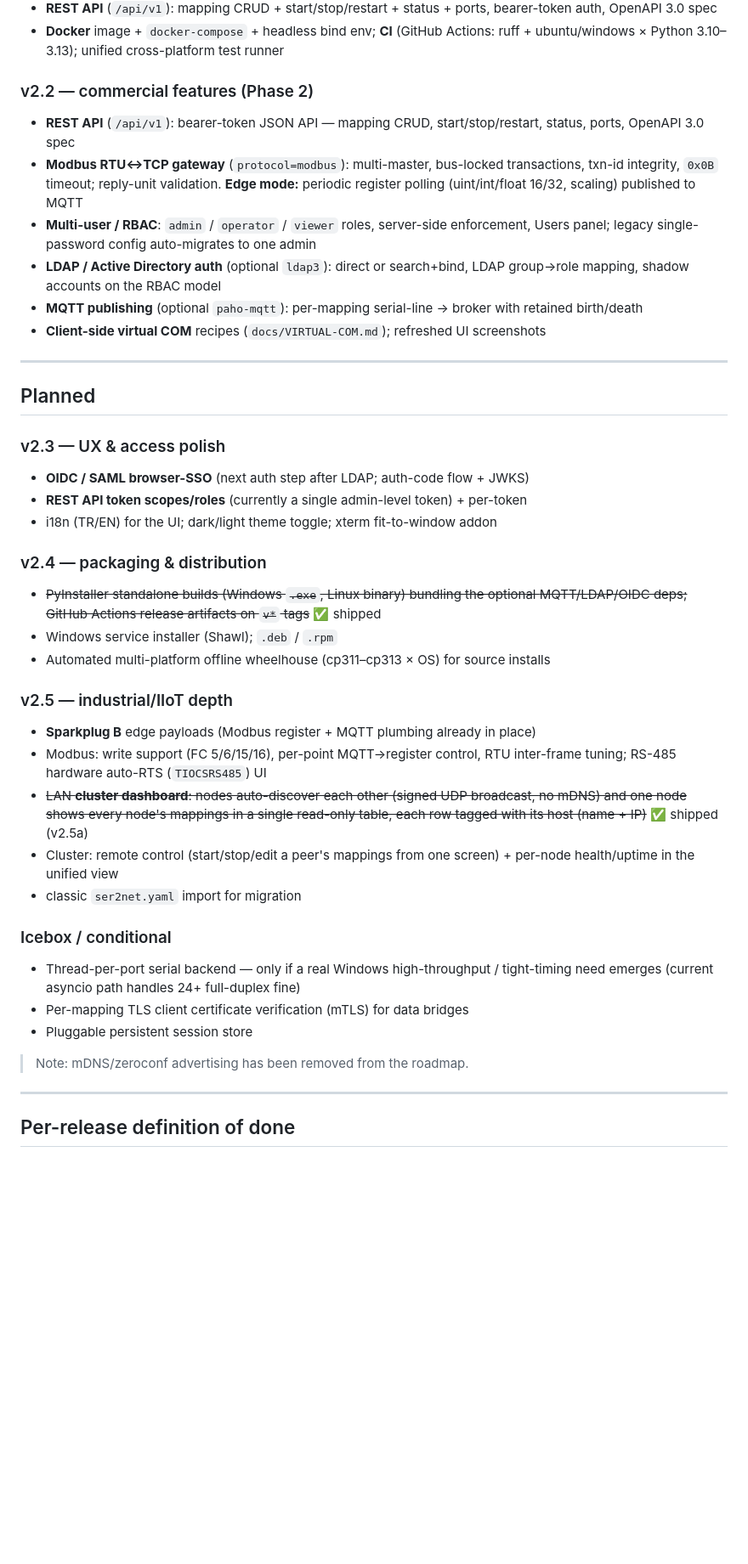
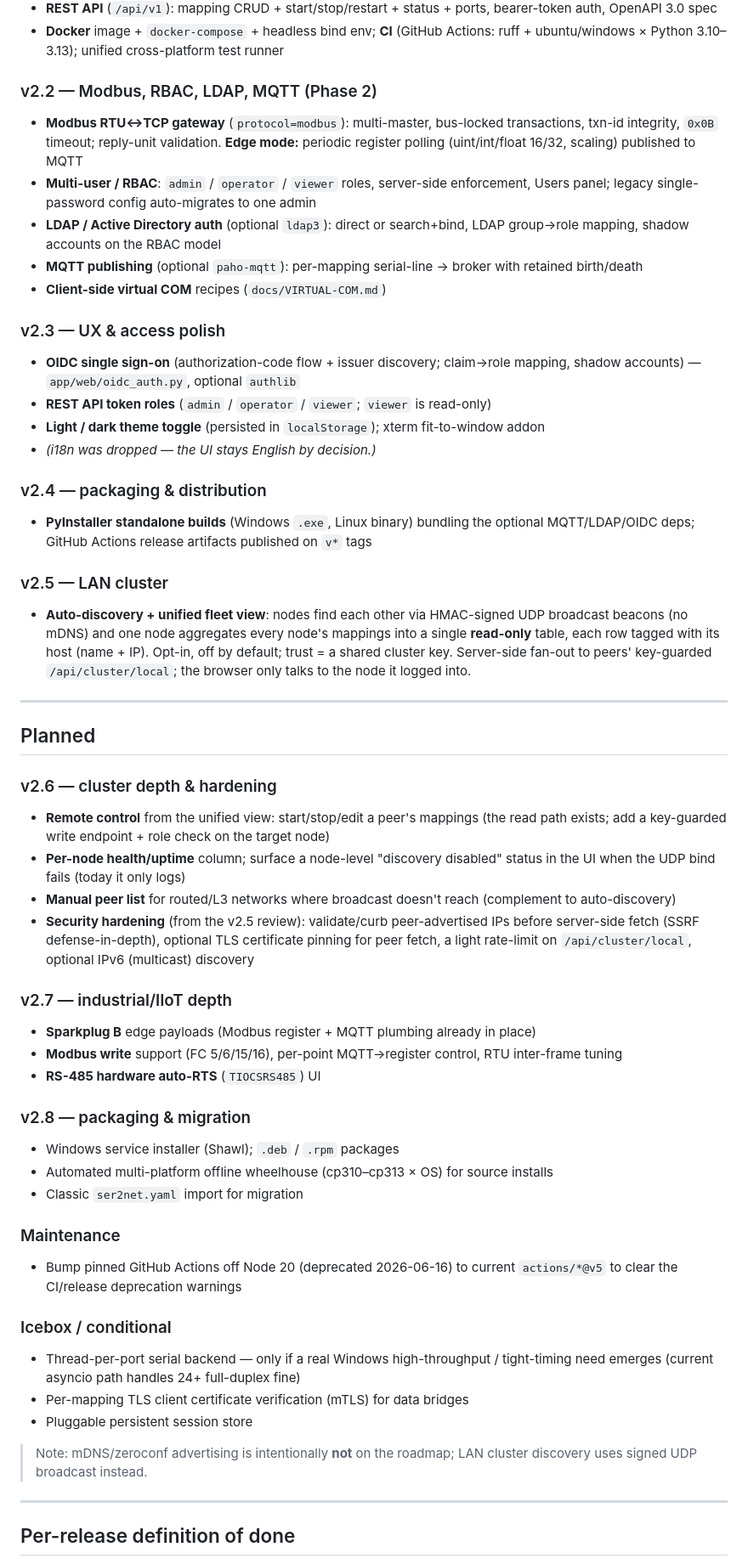
Before and after one commit to haliskilic/ser2net, a Markdown page: ROADMAP.md, the part around one of its changes. Shown at 85% size. Rendered like a GitHub page; blank space fills up the shorter version.

```diff
--- a/ROADMAP.md
+++ b/ROADMAP.md
@@ -49,9 +49,7 @@
 - **Docker** image + `docker-compose` + headless bind env; **CI** (GitHub Actions:
   ruff + ubuntu/windows × Python 3.10–3.13); unified cross-platform test runner
 
-### v2.2 — commercial features (Phase 2)
-- **REST API** (`/api/v1`): bearer-token JSON API — mapping CRUD, start/stop/restart,
-  status, ports, OpenAPI 3.0 spec
+### v2.2 — Modbus, RBAC, LDAP, MQTT (Phase 2)
 - **Modbus RTU↔TCP gateway** (`protocol=modbus`): multi-master, bus-locked
   transactions, txn-id integrity, `0x0B` timeout; reply-unit validation. **Edge mode:**
   periodic register polling (uint/int/float 16/32, scaling) published to MQTT
@@ -61,33 +59,55 @@
   group→role mapping, shadow accounts on the RBAC model
 - **MQTT publishing** (optional `paho-mqtt`): per-mapping serial-line → broker with
   retained birth/death
-- **Client-side virtual COM** recipes (`docs/VIRTUAL-COM.md`); refreshed UI screenshots
+- **Client-side virtual COM** recipes (`docs/VIRTUAL-COM.md`)
+
+### v2.3 — UX & access polish
+- **OIDC single sign-on** (authorization-code flow + issuer discovery; claim→role
+  mapping, shadow accounts) — `app/web/oidc_auth.py`, optional `authlib`
+- **REST API token roles** (`admin` / `operator` / `viewer`; `viewer` is read-only)
+- **Light / dark theme toggle** (persisted in `localStorage`); xterm fit-to-window addon
+- _(i18n was dropped — the UI stays English by decision.)_
+
+### v2.4 — packaging & distribution
+- **PyInstaller standalone builds** (Windows `.exe`, Linux binary) bundling the optional
+  MQTT/LDAP/OIDC deps; GitHub Actions release artifacts published on `v*` tags
+
+### v2.5 — LAN cluster
+- **Auto-discovery + unified fleet view**: nodes find each other via HMAC-signed UDP
+  broadcast beacons (no mDNS) and one node aggregates every node's mappings into a
+  single **read-only** table, each row tagged with its host (name + IP). Opt-in, off by
+  default; trust = a shared cluster key. Server-side fan-out to peers' key-guarded
+  `/api/cluster/local`; the browser only talks to the node it logged into.
 
 ---
 
 ## Planned
 
-### v2.3 — UX & access polish
-- **OIDC / SAML browser-SSO** (next auth step after LDAP; auth-code flow + JWKS)
-- **REST API token scopes/roles** (currently a single admin-level token) + per-token
-- i18n (TR/EN) for the UI; dark/light theme toggle; xterm fit-to-window addon
+### v2.6 — cluster depth & hardening
+- **Remote control** from the unified view: start/stop/edit a peer's mappings (the read
+  path exists; add a key-guarded write endpoint + role check on the target node)
+- **Per-node health/uptime** column; surface a node-level "discovery disabled" status in
+  the UI when the UDP bind fails (today it only logs)
+- **Manual peer list** for routed/L3 networks where broadcast doesn't reach (complement
+  to auto-discovery)
+- **Security hardening** (from the v2.5 review): validate/curb peer-advertised IPs before
+  server-side fetch (SSRF defense-in-depth), optional TLS certificate pinning for peer
+  fetch, a light rate-limit on `/api/cluster/local`, optional IPv6 (multicast) discovery
 
-### v2.4 — packaging & distribution
-- ~~PyInstaller standalone builds (Windows `.exe`, Linux binary) bundling the optional
-  MQTT/LDAP/OIDC deps; GitHub Actions release artifacts on `v*` tags~~ ✅ shipped
-- Windows service installer (Shawl); `.deb` / `.rpm`
-- Automated multi-platform offline wheelhouse (cp311–cp313 × OS) for source installs
+### v2.7 — industrial/IIoT depth
+- **Sparkplug B** edge payloads (Modbus register + MQTT plumbing already in place)
+- **Modbus write** support (FC 5/6/15/16), per-point MQTT→register control, RTU
+  inter-frame tuning
+- **RS-485 hardware auto-RTS** (`TIOCSRS485`) UI
 
-### v2.5 — industrial/IIoT depth
-- **Sparkplug B** edge payloads (Modbus register + MQTT plumbing already in place)
-- Modbus: write support (FC 5/6/15/16), per-point MQTT→register control, RTU inter-frame
-  tuning; RS-485 hardware auto-RTS (`TIOCSRS485`) UI
-- ~~LAN **cluster dashboard**: nodes auto-discover each other (signed UDP broadcast,
-  no mDNS) and one node shows every node's mappings in a single read-only table, each
-  row tagged with its host (name + IP)~~ ✅ shipped (v2.5a)
-- Cluster: remote control (start/stop/edit a peer's mappings from one screen) + per-node
-  health/uptime in the unified view
-- classic `ser2net.yaml` import for migration
+### v2.8 — packaging & migration
+- Windows service installer (Shawl); `.deb` / `.rpm` packages
+- Automated multi-platform offline wheelhouse (cp310–cp313 × OS) for source installs
+- Classic `ser2net.yaml` import for migration
+
+### Maintenance
+- Bump pinned GitHub Actions off Node 20 (deprecated 2026-06-16) to current
+  `actions/*@v5` to clear the CI/release deprecation warnings
 
 ### Icebox / conditional
 - Thread-per-port serial backend — only if a real Windows high-throughput /
@@ -95,7 +115,8 @@
 - Per-mapping TLS client certificate verification (mTLS) for data bridges
 - Pluggable persistent session store
 
-> Note: mDNS/zeroconf advertising has been removed from the roadmap.
+> Note: mDNS/zeroconf advertising is intentionally **not** on the roadmap; LAN cluster
+> discovery uses signed UDP broadcast instead.
 
 ---
 
```
Also changed, not shown: other parts of ROADMAP.md (+2 -2 lines), README.en.md (+10 -5 lines), README.md (+10 -5 lines), docs/screenshots/01-login.png, docs/screenshots/02-dashboard.png, docs/screenshots/03-add-mapping.png, docs/screenshots/04-settings.png, docs/screenshots/06-cluster.png (added), 4 other files.
